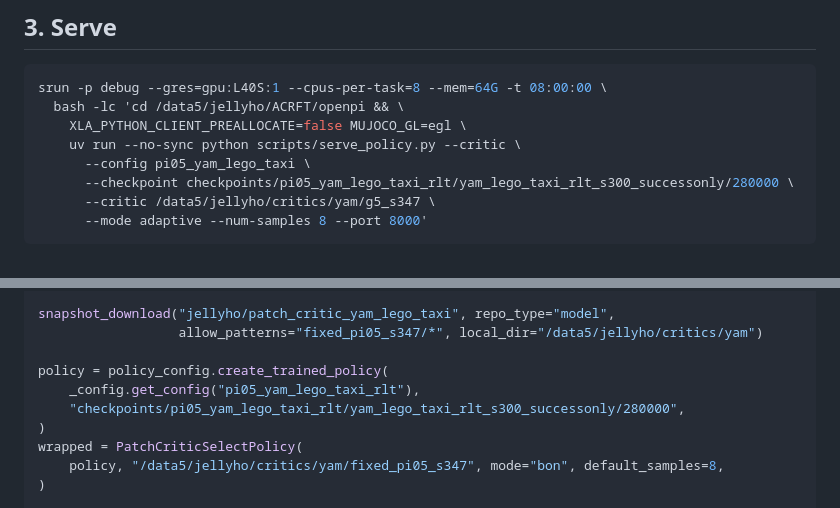
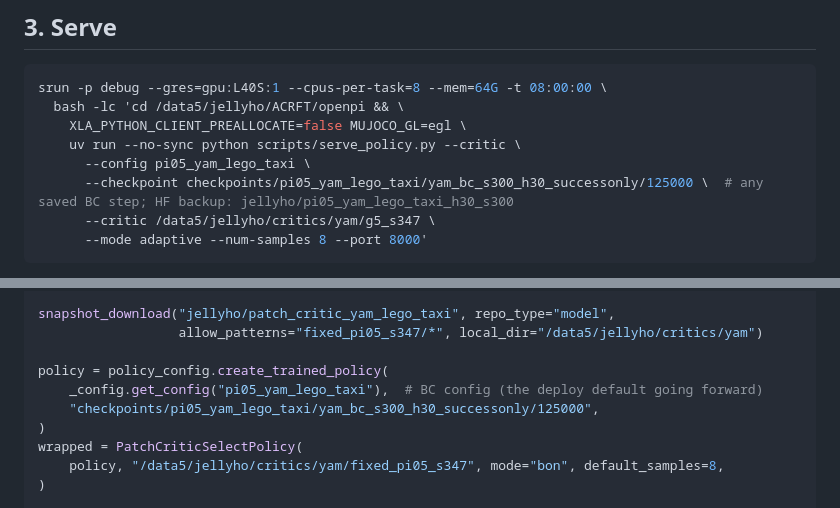
Before and after one commit to jellyho/ACRFT, a Markdown page: docs/deploy_yam_patch_critic.md, 2 parts joined by grey strips. Rendered like a GitHub page.

Commit message:
deploy docs: point the base checkpoint at the BC h30, not the deleted RLT 280000
The RLT s300 280000 checkpoint was freed during the disk cleanup, so every deploy example was pointing
at a path that no longer exists (and the serve command already used the BC config, so it was
inconsistent anyway). Repoint at checkpoints/pi05_yam_lego_taxi/yam_bc_s300_h30_successonly/125000 --
the plain BC finetune that is the deploy default going forward, chunk 30 to match the critic's horizon
-- with a note that any saved step works and jellyho/pi05_yam_lego_taxi_h30_s300 is the HF backup. The
in-process example now uses the pi05_yam_lego_taxi (BC) config to match. Pairing an RLT-stats critic
with this BC base is fine after the guard tolerance fix (RLT vs BC differ <1%).

Co-Authored-By: Claude Opus 5 <noreply@anthropic.com>
Claude-Session: https://claude.ai/code/session_01KjuJPagPC2kXCm18p6qpci

````diff
--- a/docs/deploy_yam_patch_critic.md
+++ b/docs/deploy_yam_patch_critic.md
@@ -51,7 +51,7 @@ srun -p debug --gres=gpu:L40S:1 --cpus-per-task=8 --mem=64G -t 08:00:00 \
     XLA_PYTHON_CLIENT_PREALLOCATE=false MUJOCO_GL=egl \
     uv run --no-sync python scripts/serve_policy.py --critic \
       --config pi05_yam_lego_taxi \
-      --checkpoint checkpoints/pi05_yam_lego_taxi_rlt/yam_lego_taxi_rlt_s300_successonly/280000 \
+      --checkpoint checkpoints/pi05_yam_lego_taxi/yam_bc_s300_h30_successonly/125000 \  # any saved BC step; HF backup: jellyho/pi05_yam_lego_taxi_h30_s300
       --critic /data5/jellyho/critics/yam/g5_s347 \
       --mode adaptive --num-samples 8 --port 8000'
 ```
@@ -75,8 +75,8 @@ snapshot_download("jellyho/patch_critic_yam_lego_taxi", repo_type="model",
                   allow_patterns="fixed_pi05_s347/*", local_dir="/data5/jellyho/critics/yam")
 
 policy = policy_config.create_trained_policy(
-    _config.get_config("pi05_yam_lego_taxi_rlt"),
-    "checkpoints/pi05_yam_lego_taxi_rlt/yam_lego_taxi_rlt_s300_successonly/280000",
+    _config.get_config("pi05_yam_lego_taxi"),  # BC config (the deploy default going forward)
+    "checkpoints/pi05_yam_lego_taxi/yam_bc_s300_h30_successonly/125000",
 )
 wrapped = PatchCriticSelectPolicy(
     policy, "/data5/jellyho/critics/yam/fixed_pi05_s347", mode="bon", default_samples=8,
````
Also changed, not shown: README.md (+1 -1 lines).
